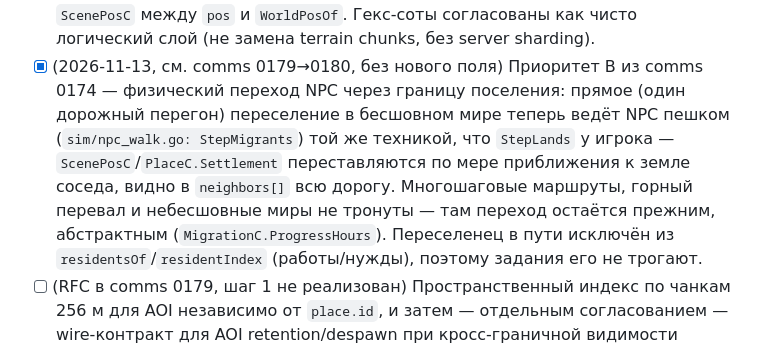
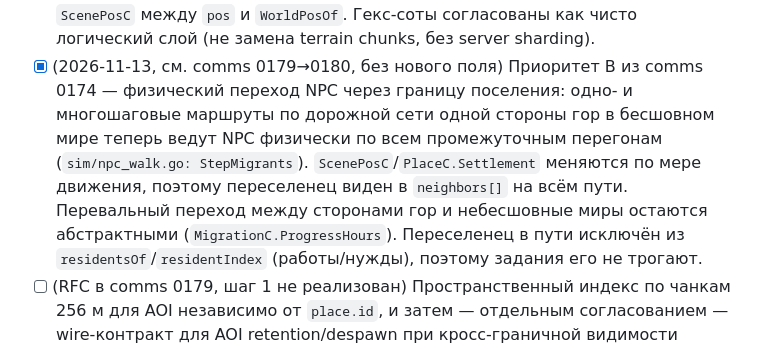
Before and after one commit to IskatelApelsinov/pogranichye, a Markdown page: 3-dev/ROADMAP.md, the part around the change. Rendered like a GitHub page.

Commit message:
docs(world): mark multi-hop NPC migration as physical

```diff
--- a/3-dev/ROADMAP.md
+++ b/3-dev/ROADMAP.md
@@ -134,11 +134,11 @@
       запасного места для НПС без активного `ScenePosC` между `pos` и `WorldPosOf`. Гекс-соты
       согласованы как чисто логический слой (не замена terrain chunks, без server sharding).
 - [x] (2026-11-13, см. comms 0179→0180, без нового поля) Приоритет B из comms 0174 — физический
-      переход NPC через границу поселения: прямое (один дорожный перегон) переселение в бесшовном
-      мире теперь ведёт NPC пешком (`sim/npc_walk.go: StepMigrants`) той же техникой, что `StepLands`
-      у игрока — `ScenePosC`/`PlaceC.Settlement` переставляются по мере приближения к земле соседа,
-      видно в `neighbors[]` всю дорогу. Многошаговые маршруты, горный перевал и небесшовные миры не
-      тронуты — там переход остаётся прежним, абстрактным (`MigrationC.ProgressHours`). Переселенец
+      переход NPC через границу поселения: одно- и многошаговые маршруты по дорожной сети одной
+      стороны гор в бесшовном мире теперь ведут NPC физически по всем промежуточным перегонам
+      (`sim/npc_walk.go: StepMigrants`). `ScenePosC`/`PlaceC.Settlement` меняются по мере движения,
+      поэтому переселенец виден в `neighbors[]` на всём пути. Перевальный переход между сторонами
+      гор и небесшовные миры остаются абстрактными (`MigrationC.ProgressHours`). Переселенец
       в пути исключён из `residentsOf`/`residentIndex` (работы/нужды), поэтому задания его не трогают.
 - [ ] (RFC в comms 0179, шаг 1 не реализован) Пространственный индекс по чанкам 256 м для AOI
       независимо от `place.id`, и затем — отдельным согласованием — wire-контракт для AOI
```
